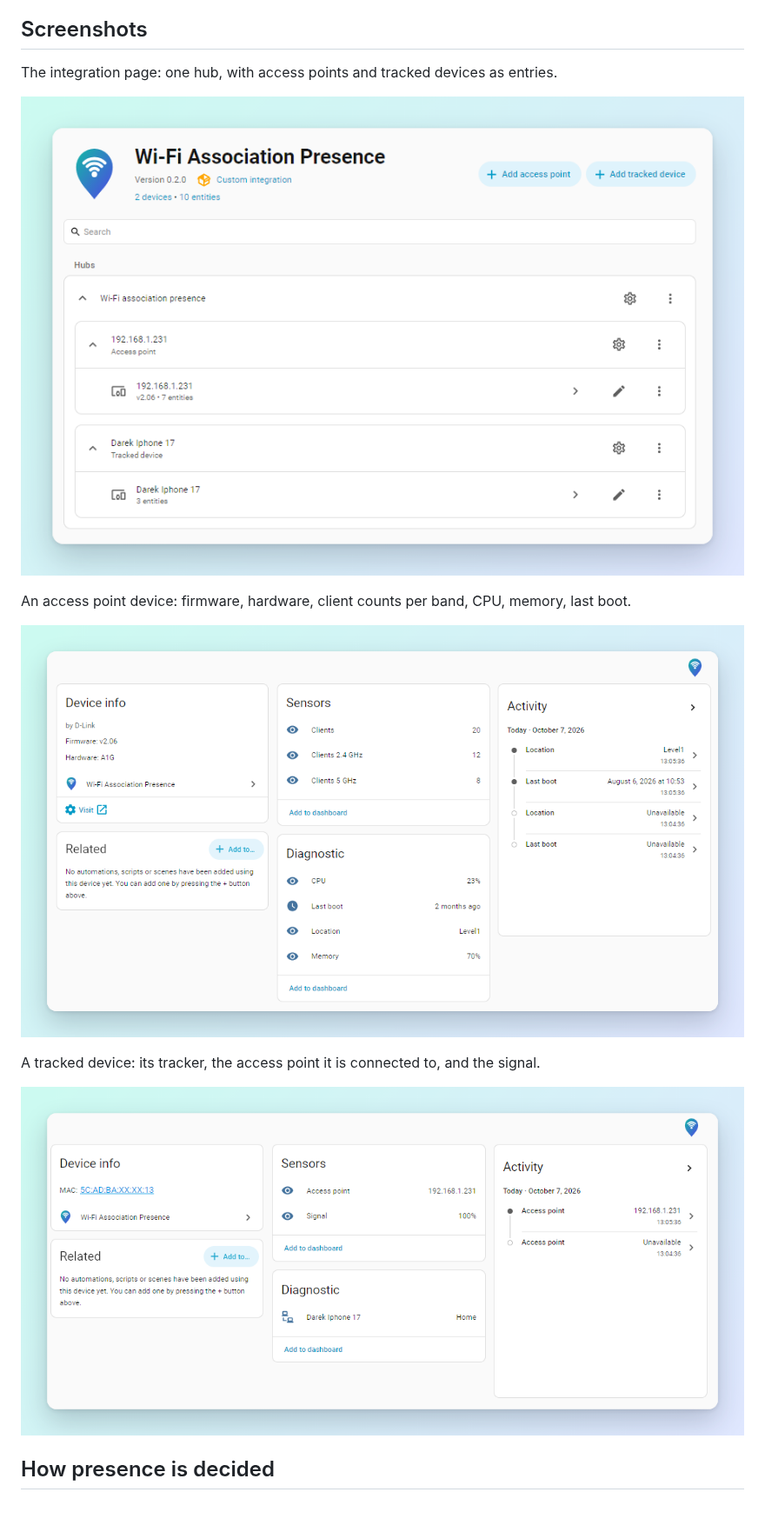
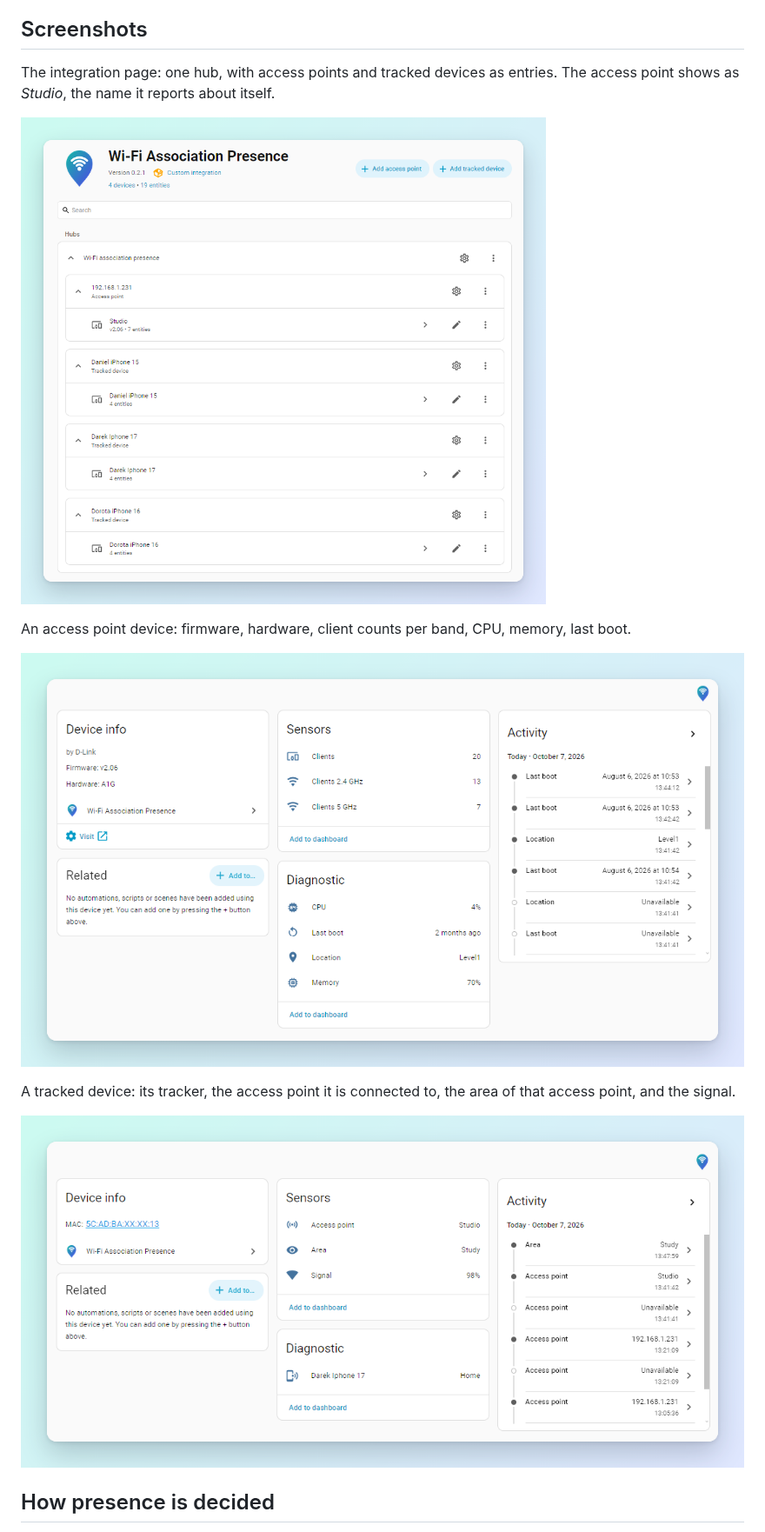
Before and after one commit to darek-margas/wifi-association-presence, a Markdown page: README.md, the part around the change. Shown at 87% size. Rendered like a GitHub page; pictures changed too: docs/images/access-point-device.png, docs/images/integration-page.png, docs/images/tracked-device.png; blank space fills up the shorter version.

Commit message:
Refresh screenshots and social preview with icons, AP names and areas
Co-Authored-By: Claude Opus 5.5 <noreply@anthropic.com>

```diff
--- a/README.md
+++ b/README.md
@@ -85,7 +85,8 @@ link to its web UI, and sensors:
 
 ## Screenshots
 
-The integration page: one hub, with access points and tracked devices as entries.
+The integration page: one hub, with access points and tracked devices as entries. The
+access point shows as *Studio*, the name it reports about itself.
 
 ![Integration page](docs/images/integration-page.png)
 
@@ -93,7 +94,8 @@ An access point device: firmware, hardware, client counts per band, CPU, memory,
 
 ![Access point device](docs/images/access-point-device.png)
 
-A tracked device: its tracker, the access point it is connected to, and the signal.
+A tracked device: its tracker, the access point it is connected to, the area of that
+access point, and the signal.
 
 ![Tracked device](docs/images/tracked-device.png)
 
```
Also changed, not shown: docs/images/social-preview.png.
